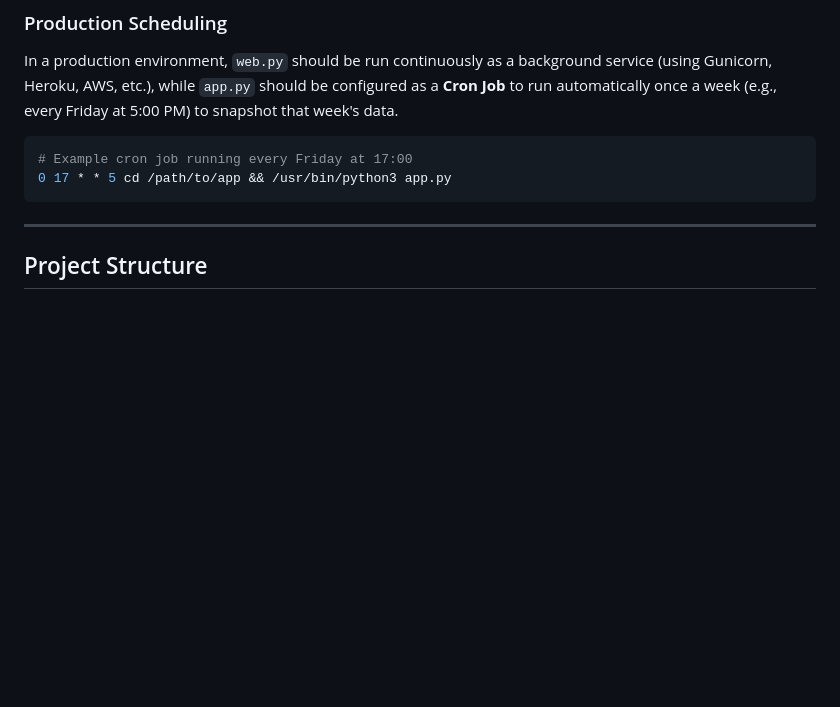
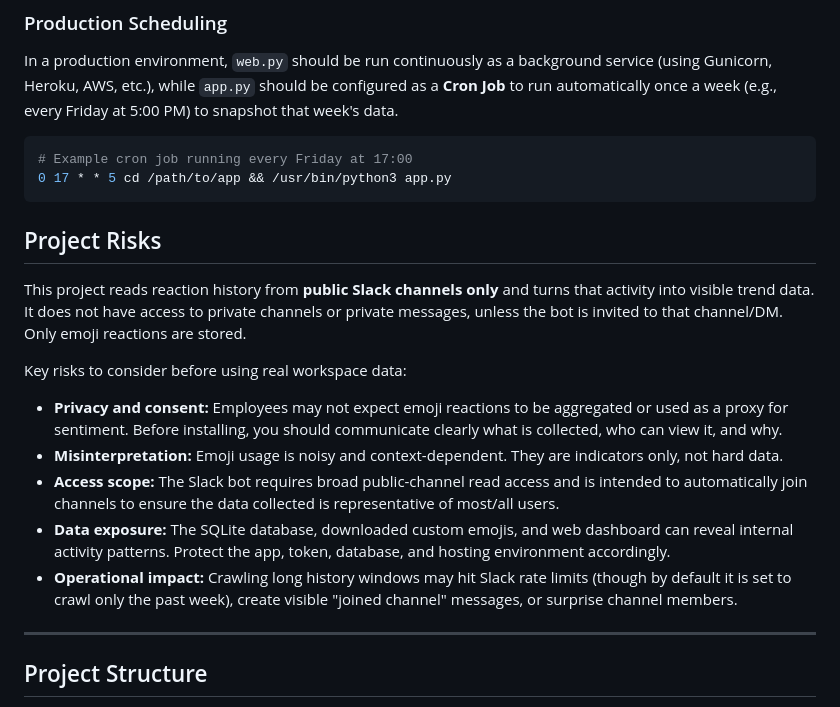
Before and after one commit to tcn33/slack-barometer, a Markdown page: README.md, the part around the change. Drawn GitHub-style; blank space fills up the shorter version.

Commit message:
Add risks

````diff
--- a/README.md
+++ b/README.md
@@ -98,6 +98,18 @@ In a production environment, `web.py` should be run continuously as a background
 0 17 * * 5 cd /path/to/app && /usr/bin/python3 app.py
 ```
 
+## Project Risks
+
+This project reads reaction history from **public Slack channels only** and turns that activity into visible trend data. It does not have access to private channels or private messages, unless the bot is invited to that channel/DM. Only emoji reactions are stored.
+
+Key risks to consider before using real workspace data:
+
+* **Privacy and consent:** Employees may not expect emoji reactions to be aggregated or used as a proxy for sentiment. Before installing, you should communicate clearly what is collected, who can view it, and why.
+* **Misinterpretation:** Emoji usage is noisy and context-dependent. They are indicators only, not hard data.
+* **Access scope:** The Slack bot requires broad public-channel read access and is intended to automatically join channels to ensure the data collected is representative of most/all users.
+* **Data exposure:** The SQLite database, downloaded custom emojis, and web dashboard can reveal internal activity patterns. Protect the app, token, database, and hosting environment accordingly.
+* **Operational impact:** Crawling long history windows may hit Slack rate limits (though by default it is set to crawl only the past week), create visible "joined channel" messages, or surprise channel members.
+
 ---
 
 ## Project Structure
````
